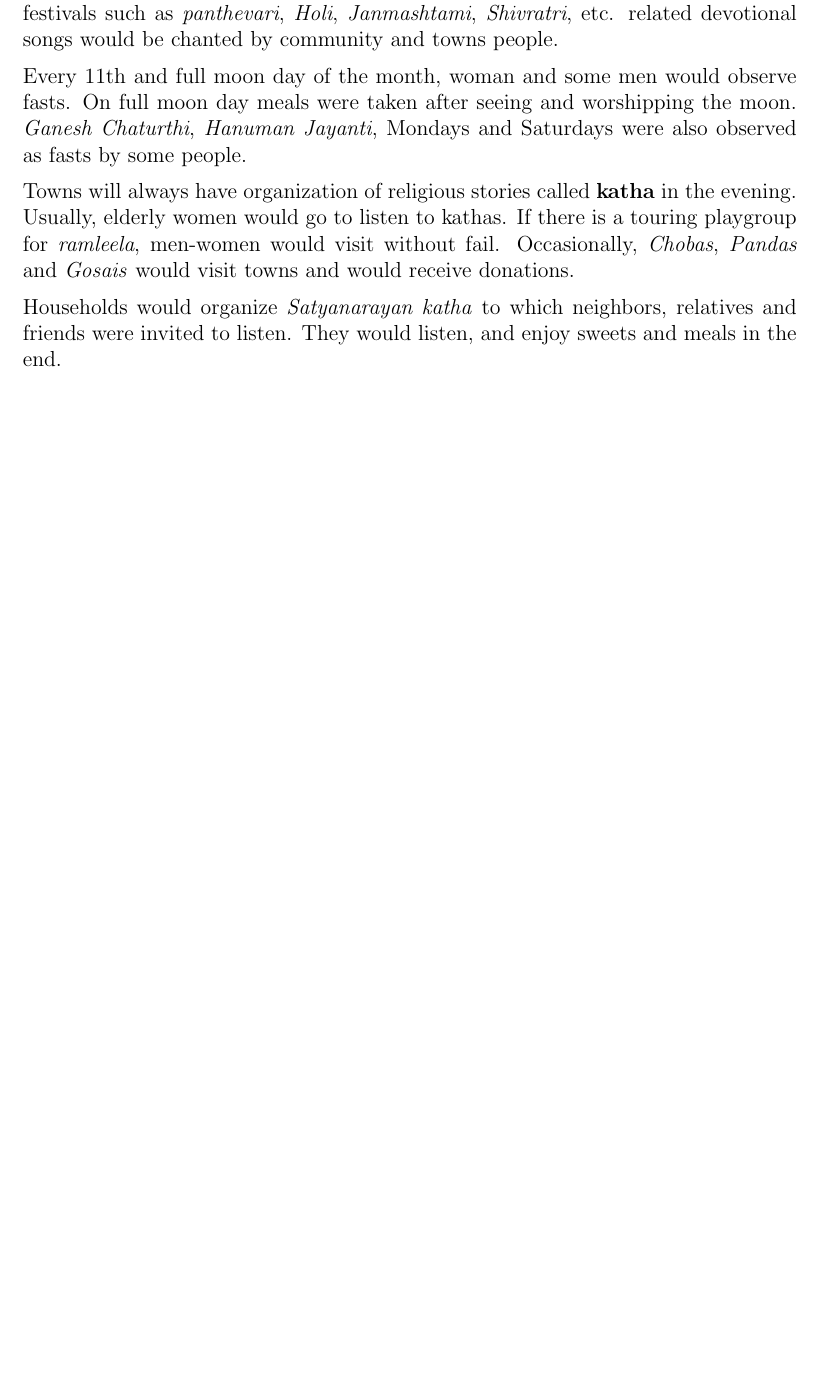
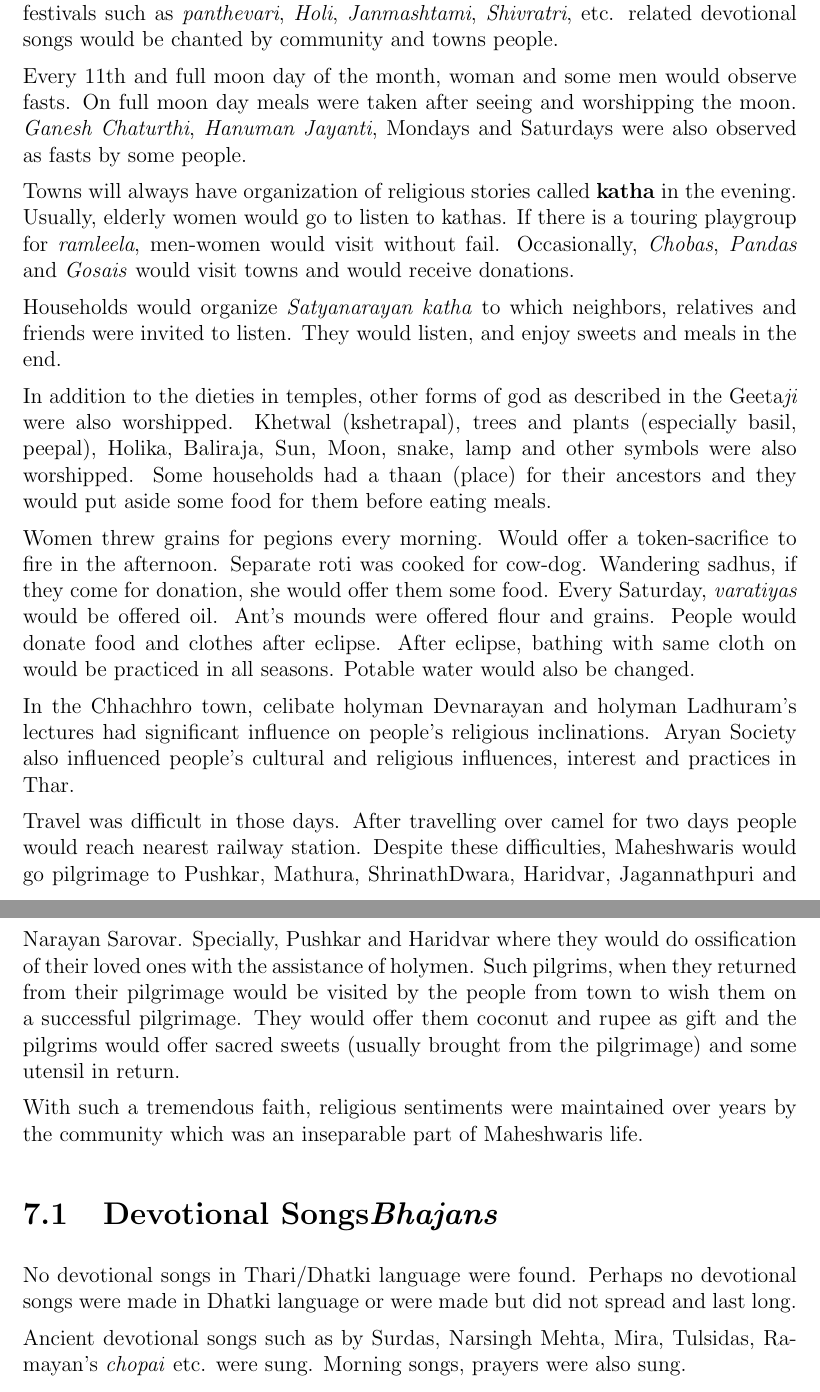
Before and after one commit to ketancmaheshwari/dhati-book, a LaTeX thesis (main.tex, which reads chap07.tex): part of page 86 of 86 before the commit and two parts of pages 86 and 87 of 87 after it, the two joined at a grey line, cut so that both start at the same text, the shorter picture padded with empty space. Compiled offline with pdfLaTeX.

Commit message:
religion chap done

```diff
--- a/chap07.tex
+++ b/chap07.tex
@@ -55,3 +55,45 @@ visit towns and would receive donations.
 Households would organize \textit{Satyanarayan katha} to which neighbors,
 relatives and friends were invited to listen. They would listen, and enjoy
 sweets and meals in the end.
+
+In addition to the dieties in temples, other forms of god as described in the
+Geeta\textit{ji} were also worshipped. Khetwal (kshetrapal), trees and plants
+(especially basil, peepal), Holika, Baliraja, Sun, Moon, snake, lamp and other
+symbols were also worshipped. Some households had a \text{thaan} (place) for
+their ancestors and they would put aside some food for them before eating
+meals.
+
+Women threw grains for pegions every morning. Would offer a token-sacrifice to
+fire in the afternoon. Separate roti was cooked for cow-dog. Wandering sadhus,
+if they come for donation, she would offer them some food. Every Saturday,
+\textit{varatiyas} would be offered oil. Ant's mounds were offered flour
+and grains. People would donate food and clothes after eclipse. After
+eclipse, bathing with same cloth on would be practiced in all seasons.
+Potable water would also be changed.
+
+In the Chhachhro town, celibate holyman Devnarayan and holyman Ladhuram's
+lectures had significant influence on people's religious inclinations. Aryan
+Society also influenced people's cultural and religious influences, interest
+and practices in Thar.
+
+Travel was difficult in those days. After travelling over camel for two days
+people would reach nearest railway station. Despite these difficulties,
+Maheshwaris would go pilgrimage to Pushkar, Mathura, ShrinathDwara, Haridvar,
+Jagannathpuri and Narayan Sarovar. Specially, Pushkar and Haridvar where they
+would do ossification of their loved ones with the assistance of holymen. Such
+pilgrims, when they returned from their pilgrimage would be visited by the
+people from town to wish them on a successful pilgrimage. They would offer them
+coconut and rupee as gift and the pilgrims would offer sacred sweets (usually
+brought from the pilgrimage) and some utensil in return.
+
+With such a tremendous faith, religious sentiments were maintained over years
+by the community which was an inseparable part of Maheshwaris life.
+
+\section{Devotional Songs\textit{Bhajans}}
+No devotional songs in Thari/Dhatki language were found. Perhaps no devotional
+songs were made in Dhatki language or were made but did not spread and last
+long.
+
+Ancient devotional songs such as by Surdas, Narsingh Mehta, Mira, Tulsidas,
+Ramayan's \textit{chopai} etc. were sung. Morning songs, prayers were also
+sung.
```
